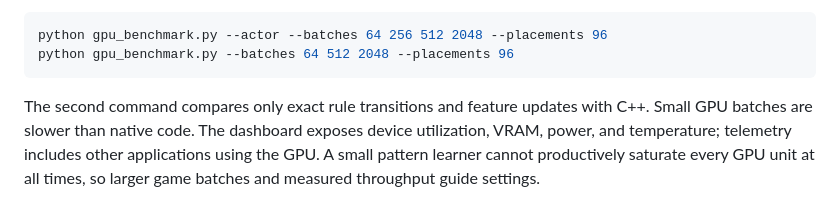
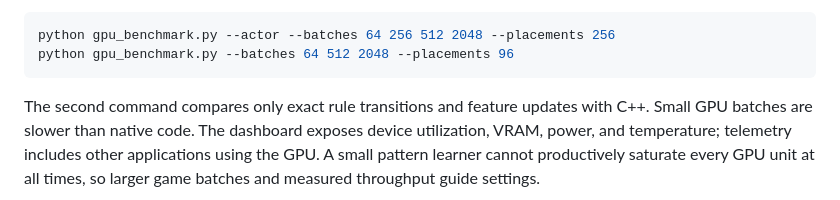
Before and after one commit to Tomodovodoo/HeXO, a Markdown page: README.md, the part around the change. GitHub-like rendering.

Commit message:
Match actor benchmark command to reported episode cap

````diff
--- a/README.md
+++ b/README.md
@@ -66,7 +66,7 @@ GPU actors use exact sparse rules with growing coordinate storage and incrementa
 On this RTX 3070 Ti, the tactical zero-residual GPU actor generated about 184 games/second and 28,300 placements/second at batch 512 with 32 quiet candidates and a 256-stone cap. Of those 512 games, 388 finished and 124 reached the cap; peak PyTorch allocation was about 920 MiB. These timings include generation and replay transfer, but not training or native evaluation. The earlier actor was faster but frequently missed immediate wins. Its shorter games make raw games/second an unfair performance comparison. Reproduce on your hardware:
 
 ```sh
-python gpu_benchmark.py --actor --batches 64 256 512 2048 --placements 96
+python gpu_benchmark.py --actor --batches 64 256 512 2048 --placements 256
 python gpu_benchmark.py --batches 64 512 2048 --placements 96
 ```
 
````
